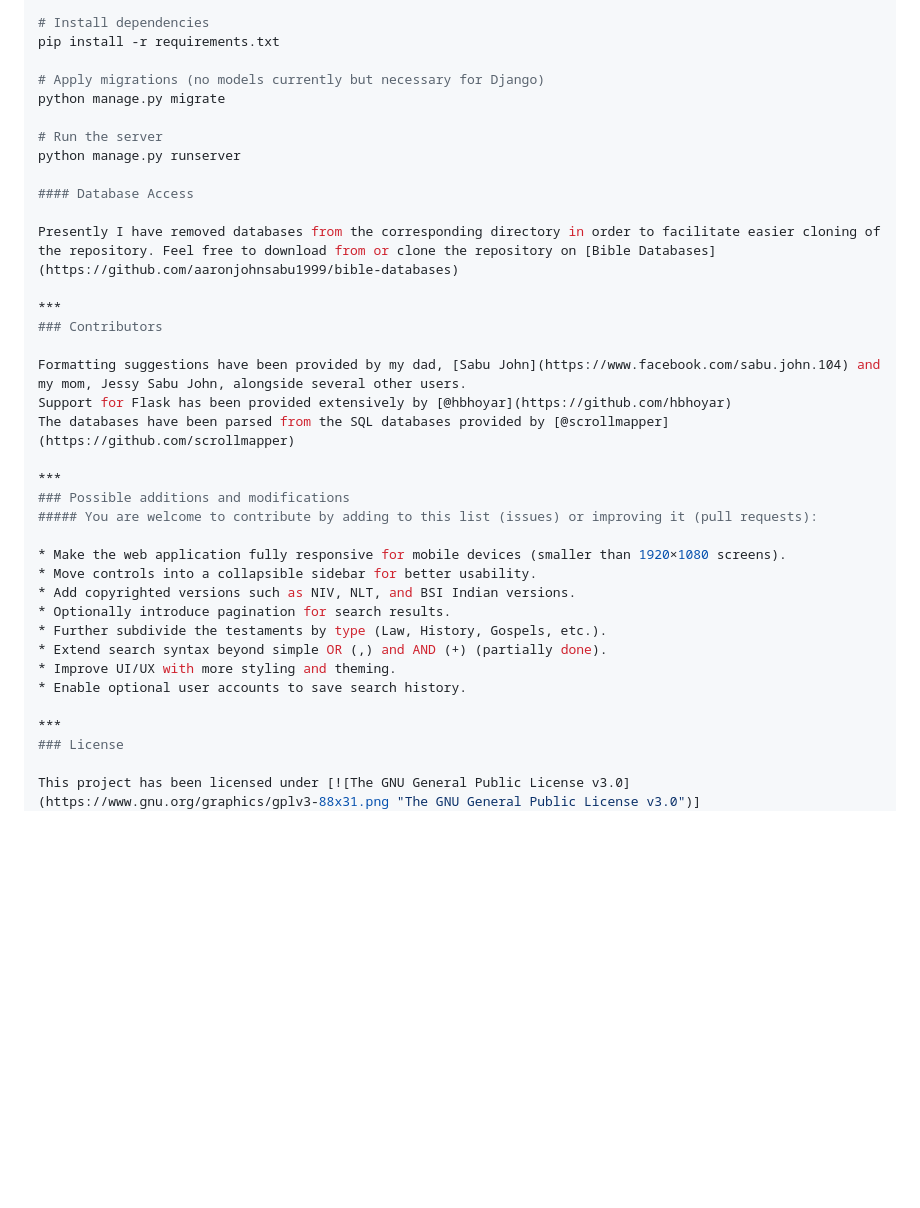
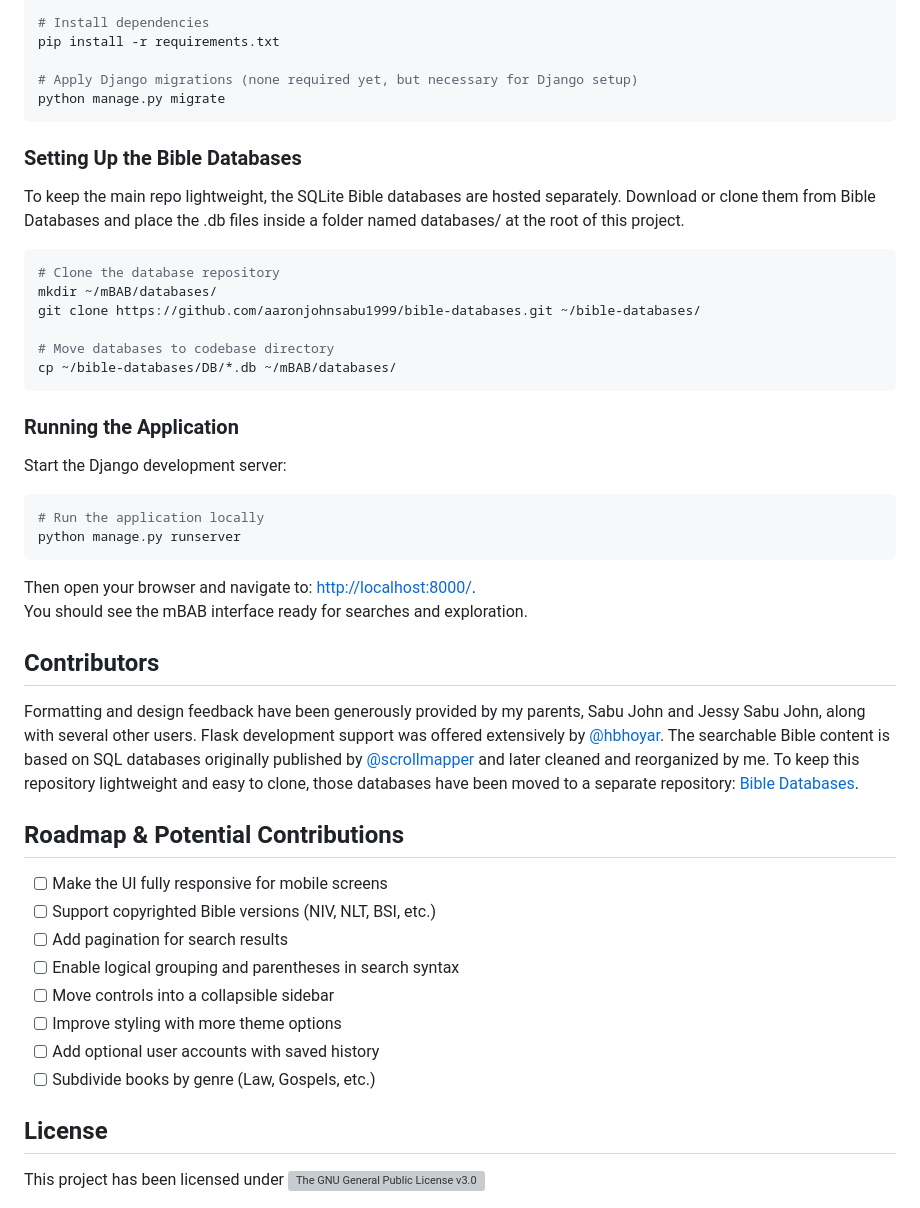
Before and after one commit to aaronjohnsabu1999/mBAB, a Markdown page: README.md, the part around the change printed below. GitHub-like rendering; blank space fills up the shorter version; grey boxes are pictures that could not be loaded.

````diff
--- a/README.md
+++ b/README.md
@@ -44,37 +58,51 @@ source venv/bin/activate
 # Install dependencies
 pip install -r requirements.txt
 
-# Apply migrations (no models currently but necessary for Django)
+# Apply Django migrations (none required yet, but necessary for Django setup)
 python manage.py migrate
+```
 
-# Run the server
+### Setting Up the Bible Databases
+To keep the main repo lightweight, the SQLite Bible databases are hosted separately.
+Download or clone them from Bible Databases and place the .db files inside a folder named databases/ at the root of this project.
+
+```bash
+# Clone the database repository
+mkdir ~/mBAB/databases/
+git clone https://github.com/aaronjohnsabu1999/bible-databases.git ~/bible-databases/
+
+# Move databases to codebase directory
+cp ~/bible-databases/DB/*.db ~/mBAB/databases/
+```
+
+### Running the Application
+Start the Django development server:
+
+```bash
+# Run the application locally
 python manage.py runserver
+```
 
-#### Database Access
+Then open your browser and navigate to: [http://localhost:8000/](http://localhost:8000/).
+You should see the mBAB interface ready for searches and exploration.
 
-Presently I have removed databases from the corresponding directory in order to facilitate easier cloning of the repository. Feel free to download from or clone the repository on [Bible Databases](https://github.com/aaronjohnsabu1999/bible-databases)
+## Contributors
 
-***
-### Contributors
+Formatting and design feedback have been generously provided by my parents, Sabu John and Jessy Sabu John, along with several other users.
+Flask development support was offered extensively by [@hbhoyar](https://github.com/hbhoyar).
+The searchable Bible content is based on SQL databases originally published by [@scrollmapper](https://github.com/scrollmapper) and later cleaned and reorganized by me. To keep this repository lightweight and easy to clone, those databases have been moved to a separate repository: [Bible Databases](https://github.com/aaronjohnsabu1999/bible-databases).
 
-Formatting suggestions have been provided by my dad, [Sabu John](https://www.facebook.com/sabu.john.104) and my mom, Jessy Sabu John, alongside several other users.
-Support for Flask has been provided extensively by [@hbhoyar](https://github.com/hbhoyar)
-The databases have been parsed from the SQL databases provided by [@scrollmapper](https://github.com/scrollmapper)
+## Roadmap & Potential Contributions
 
-***
-### Possible additions and modifications
-##### You are welcome to contribute by adding to this list (issues) or improving it (pull requests):
+- [ ] Make the UI fully responsive for mobile screens
+- [ ] Support copyrighted Bible versions (NIV, NLT, BSI, etc.)
+- [ ] Add pagination for search results
+- [ ] Enable logical grouping and parentheses in search syntax
+- [ ] Move controls into a collapsible sidebar
+- [ ] Improve styling with more theme options
+- [ ] Add optional user accounts with saved history
+- [ ] Subdivide books by genre (Law, Gospels, etc.)
 
-* Make the web application fully responsive for mobile devices (smaller than 1920×1080 screens).
-* Move controls into a collapsible sidebar for better usability.
-* Add copyrighted versions such as NIV, NLT, and BSI Indian versions.
-* Optionally introduce pagination for search results.
-* Further subdivide the testaments by type (Law, History, Gospels, etc.).
-* Extend search syntax beyond simple OR (,) and AND (+) (partially done).
-* Improve UI/UX with more styling and theming.
-* Enable optional user accounts to save search history.
-
-***
-### License
+## License
 
 This project has been licensed under [![The GNU General Public License v3.0](https://www.gnu.org/graphics/gplv3-88x31.png "The GNU General Public License v3.0")](https://www.gnu.org/licenses/gpl-3.0.en.html)
````
Also changed, not shown: other parts of README.md (+32 -18 lines), mBAB.png.
